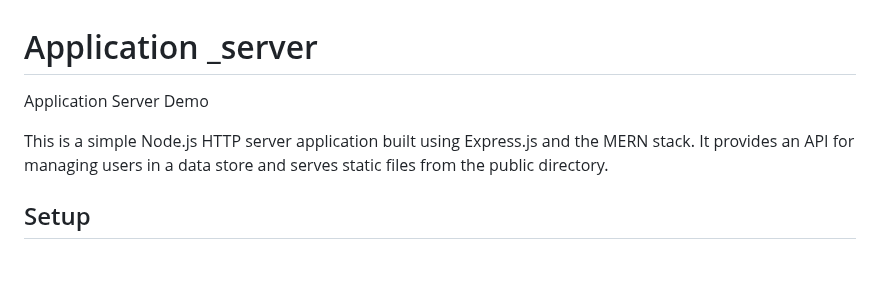
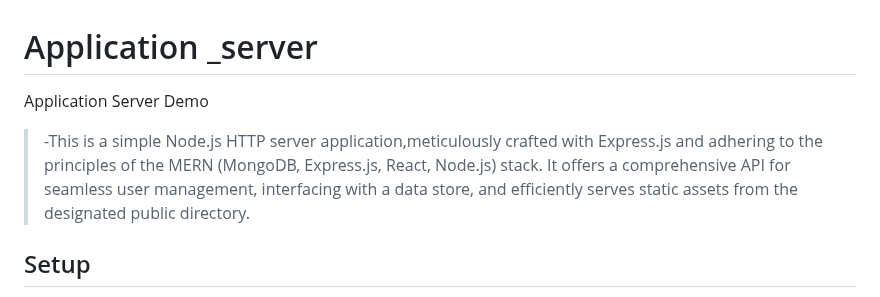
Before and after one commit to SElarabi/Application_server, a Markdown page: README.md, the part around one of its changes. Rendered like a GitHub page; blank space fills up the shorter version.

Commit message:
add application intro details

```diff
--- a/README.md
+++ b/README.md
@@ -6,5 +6,5 @@
 
-This is a simple Node.js HTTP server application built using Express.js and the MERN stack. It provides an API for managing users in a data store and serves static files from the public directory.
+>-This is a simple Node.js HTTP server application,meticulously crafted with Express.js and adhering to the principles of the MERN (MongoDB, Express.js, React, Node.js) stack. It offers a comprehensive API for seamless user management, interfacing with a data store, and efficiently serves static assets from the designated public directory.
 
 ## Setup
 
```
Also changed, not shown: other parts of README.md (+1 -1 lines).
